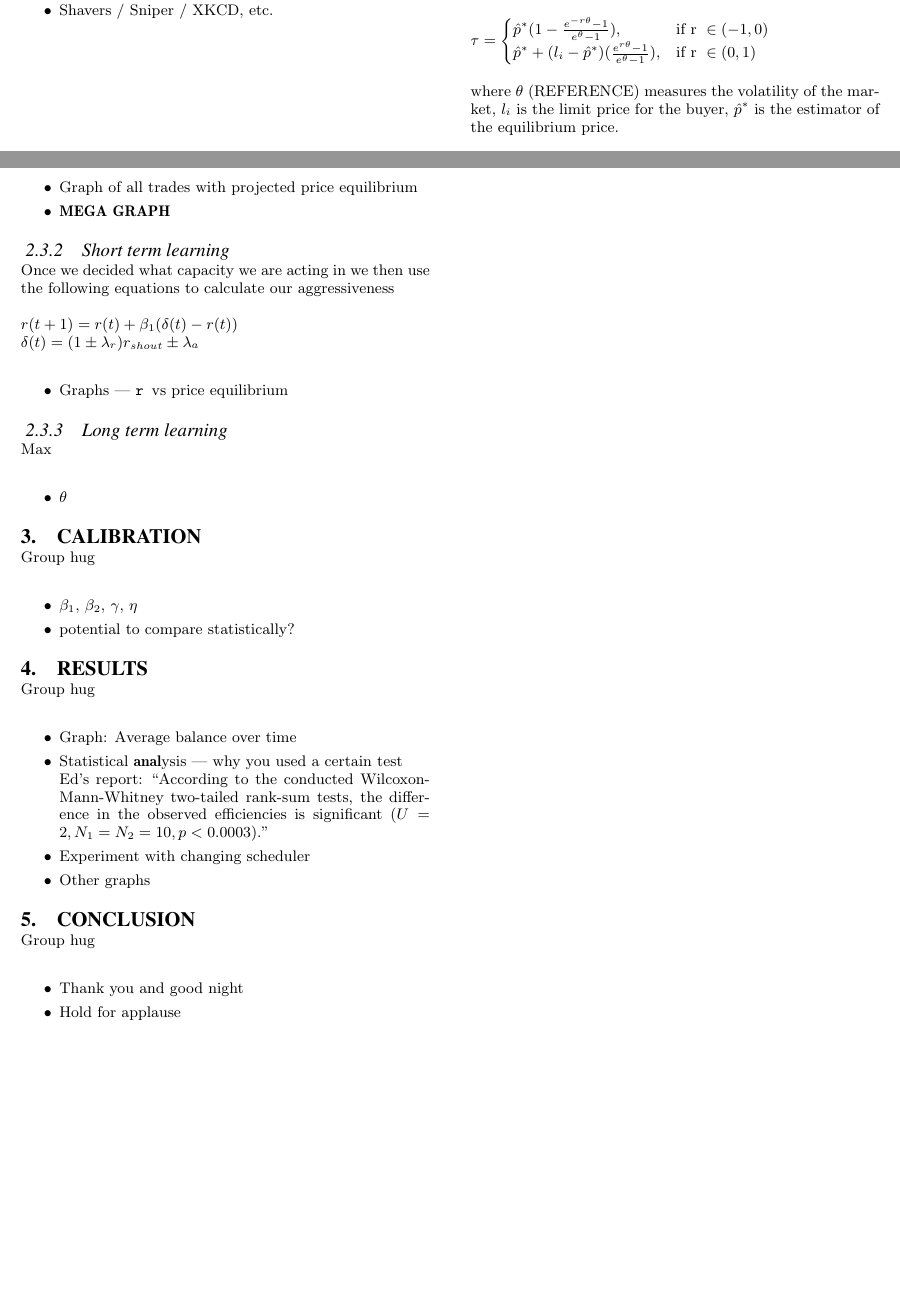
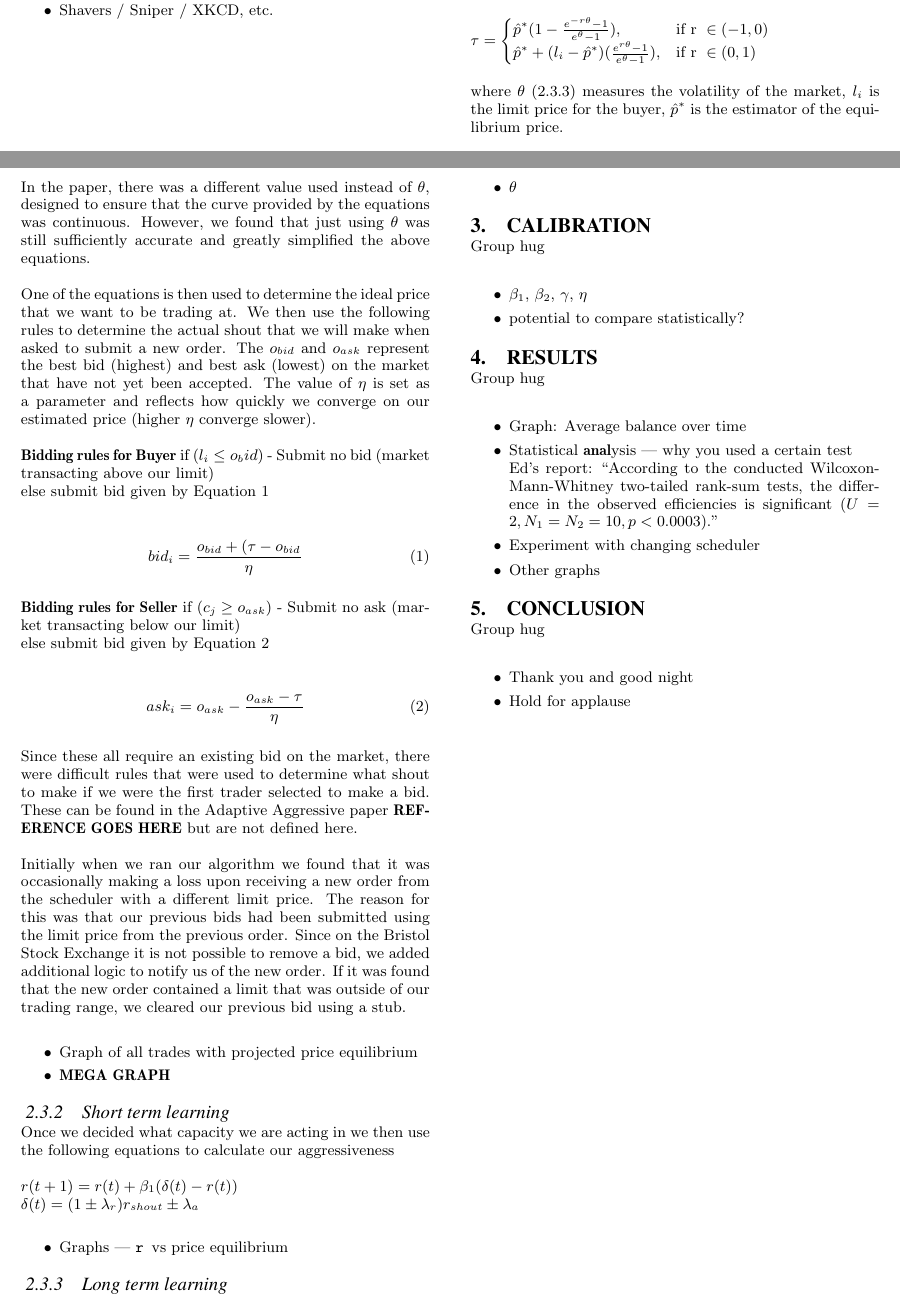
Before and after one commit to jonsim/uob_algo-report, a LaTeX paper (algo_report.tex): two parts of pages 2 and 3 of 3, joined at a grey line, cut so that both start at the same text, the shorter picture padded with empty space. Compiled offline with pdfLaTeX.

Commit message:
Added buyer and sellers rules

```diff
--- a/algo_report.tex
+++ b/algo_report.tex
@@ -143,7 +143,7 @@ $\tau =
       r } \in (0,1)
 \end{cases}$
 
-where $\theta$ (REFERENCE) measures the volatility of the
+where $\theta$ (\ref{sec:AA_long_term_learning}) measures the volatility of the
 market, $l_i$ is the limit price for the buyer, $\hat{p}^*$ is the estimator of the
 equilibrium price.
 
@@ -175,6 +175,50 @@ $\tau =
       c_j + (MAX-c_j)(1-\frac{e^{-r\theta}-1}{e^\theta-1} &  \text{if r } \in (-1,0)  \\
       c_j & \text{if r } \in (0,1)
 \end{cases}$
+
+In the paper, there was a different value used instead of $\theta$, designed to
+ensure that the curve provided by the equations was continuous. However, we
+found that just using $\theta$ was still sufficiently accurate and greatly
+simplified the above equations.
+
+One of the equations is then used to determine the ideal price that we want to
+be trading at. We then use the following rules to determine the actual shout
+that we will make when asked to submit a new order. The $o_{bid}$ and $o_{ask}$
+represent the best bid (highest) and best ask (lowest) on the market that have
+not yet been accepted. The value of $\eta$ is set as a parameter and reflects
+how quickly we converge on our estimated price (higher $\eta$ converge slower).
+
+\textbf{Bidding rules for Buyer}
+if ($l_i \leq o_bid$) - Submit no bid (market transacting above our limit)\\
+else submit bid given by Equation \ref{bidieqn}
+
+\begin{equation}
+bid_i = \frac{o_{bid} + (\tau - o_{bid}}{\eta}
+\label{bidieqn}
+\end{equation}
+
+\textbf{Bidding rules for Seller}
+if ($c_j \geq o_{ask}$) - Submit no ask (market transacting below our limit)\\
+else submit bid given by Equation \ref{askieqn}
+
+\begin{equation}
+ask_i = o_{ask} - \frac{o_{ask}-\tau}{\eta}
+\label{askieqn}
+\end{equation}
+
+Since these all require an existing bid on the market, there were difficult
+rules that were used to determine what shout to make if we were the first
+trader selected to make a bid. These can be found in the Adaptive Aggressive
+paper \textbf{REFERENCE GOES HERE}  but are not defined here.
+
+Initially when we ran our algorithm we found that it was occasionally making a
+loss upon receiving a new order from the scheduler with a
+different limit price. The reason for this was that our previous bids had been
+submitted using the limit price from the previous order. Since on the Bristol
+Stock Exchange it is not possible to remove a bid, we added additional logic to
+notify us of the new order. If it was found that the new order contained a
+limit that was outside of our trading range, we cleared our previous bid using
+a stub.
 
 \begin{itemize} \itemsep0pt
 	\item Graph of all trades with projected price equilibrium
```
